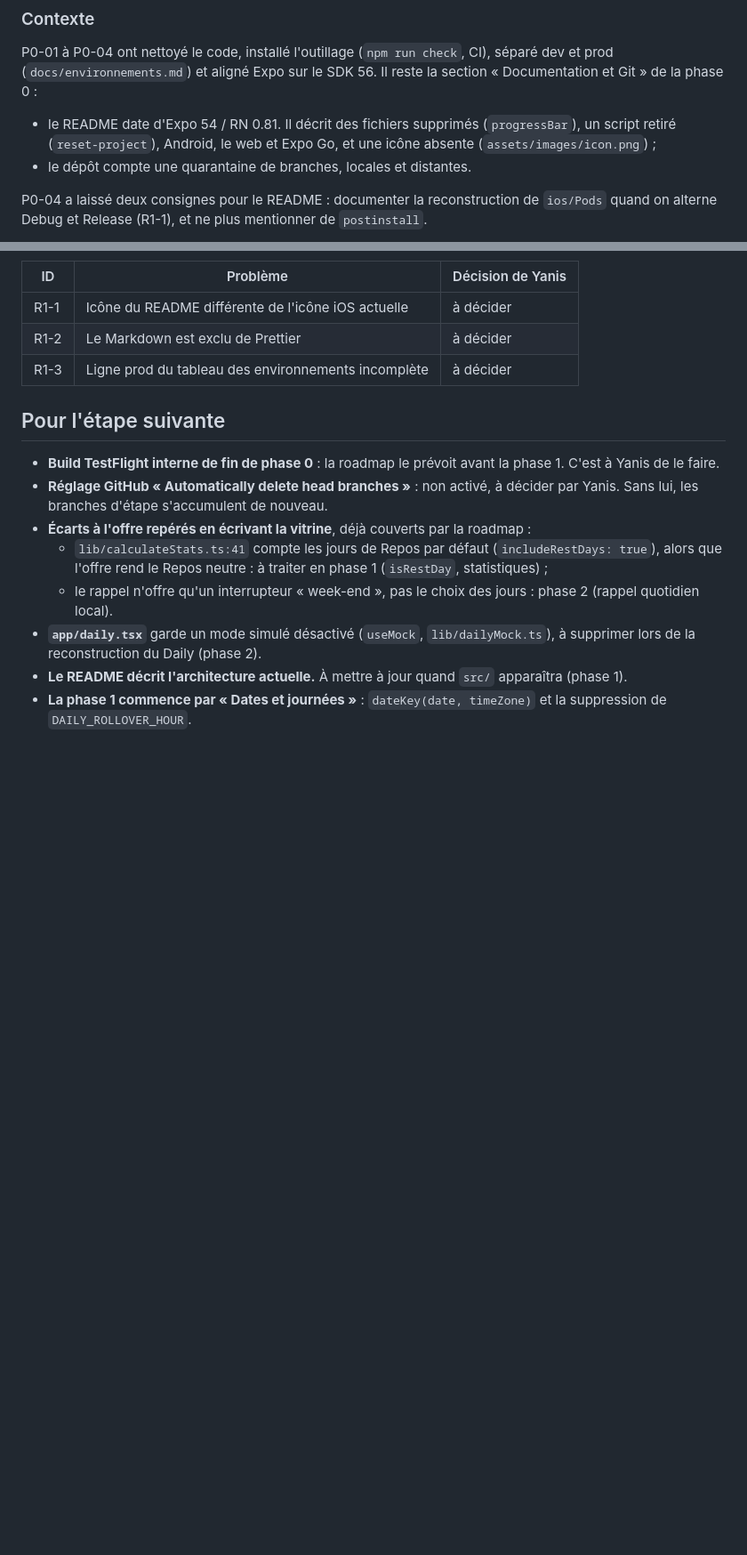
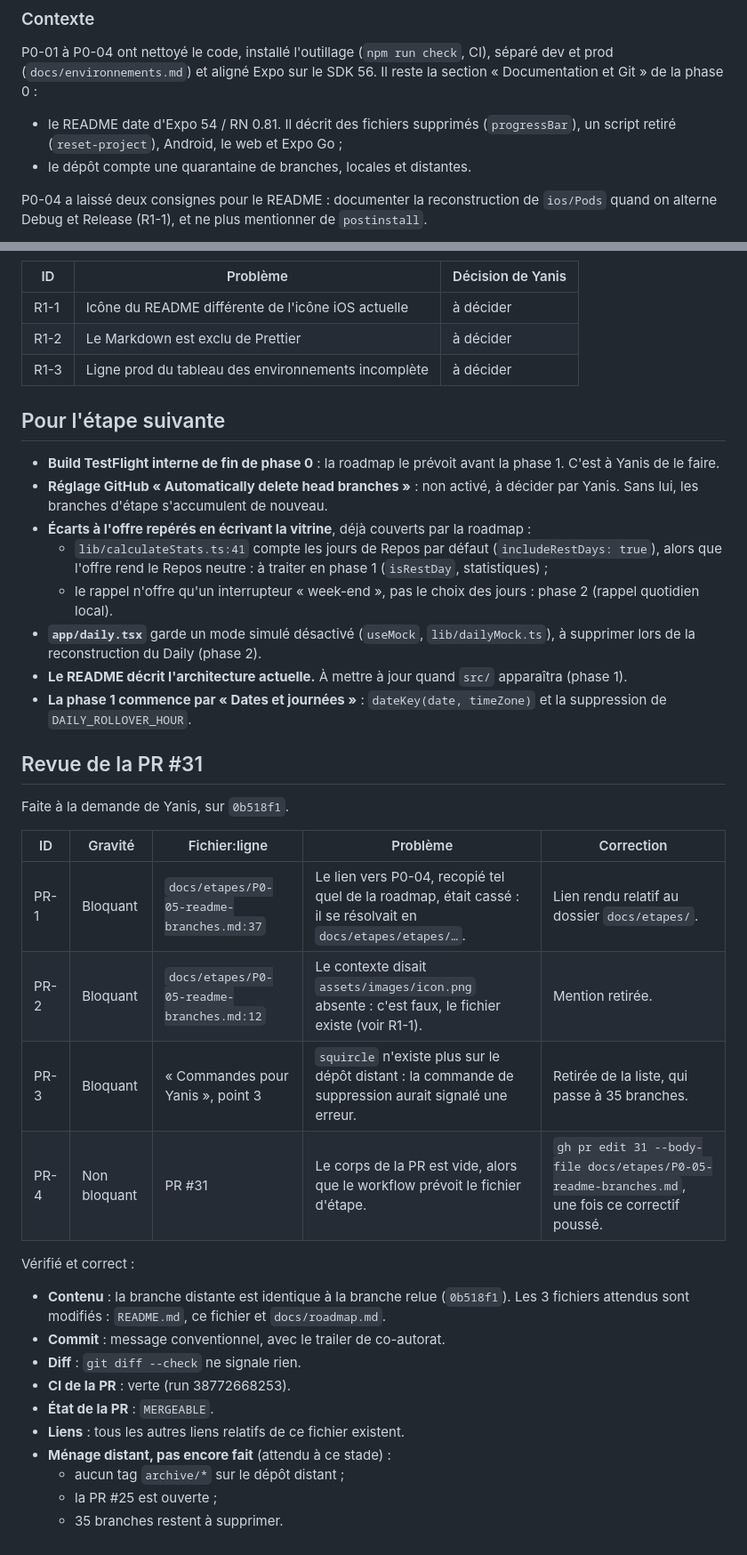
Before and after one commit to ConcombreDeMer/Dun, a Markdown page: docs/etapes/P0-05-readme-branches.md, 2 parts joined by grey strips. Shown at 89% size. GitHub-like rendering; blank space fills up the shorter version.

Commit message:
docs(P0-05): fix step file link, icon note and remote branch list
Co-Authored-By: Claude Opus 5.5 <noreply@anthropic.com>

```diff
--- a/docs/etapes/P0-05-readme-branches.md
+++ b/docs/etapes/P0-05-readme-branches.md
@@ -9,7 +9,7 @@
 ### Contexte
 
 P0-01 à P0-04 ont nettoyé le code, installé l'outillage (`npm run check`, CI), séparé dev et prod (`docs/environnements.md`) et aligné Expo sur le SDK 56. Il reste la section « Documentation et Git » de la phase 0 :
-- le README date d'Expo 54 / RN 0.81. Il décrit des fichiers supprimés (`progressBar`), un script retiré (`reset-project`), Android, le web et Expo Go, et une icône absente (`assets/images/icon.png`) ;
+- le README date d'Expo 54 / RN 0.81. Il décrit des fichiers supprimés (`progressBar`), un script retiré (`reset-project`), Android, le web et Expo Go ;
 - le dépôt compte une quarantaine de branches, locales et distantes.
 
 P0-04 a laissé deux consignes pour le README : documenter la reconstruction de `ios/Pods` quand on alterne Debug et Release (R1-1), et ne plus mentionner de `postinstall`.
@@ -276,3 +276,26 @@ git push origin --delete docs/p0-05-readme-branches && git branch -d docs/p0-05-
 - **`app/daily.tsx`** garde un mode simulé désactivé (`useMock`, `lib/dailyMock.ts`), à supprimer lors de la reconstruction du Daily (phase 2).
 - **Le README décrit l'architecture actuelle.** À mettre à jour quand `src/` apparaîtra (phase 1).
 - **La phase 1 commence par « Dates et journées »** : `dateKey(date, timeZone)` et la suppression de `DAILY_ROLLOVER_HOUR`.
+
+## Revue de la PR #31
+
+Faite à la demande de Yanis, sur `0b518f1`.
+
+| ID | Gravité | Fichier:ligne | Problème | Correction |
+|---|---|---|---|---|
+| PR-1 | Bloquant | `docs/etapes/P0-05-readme-branches.md:37` | Le lien vers P0-04, recopié tel quel de la roadmap, était cassé : il se résolvait en `docs/etapes/etapes/…`. | Lien rendu relatif au dossier `docs/etapes/`. |
+| PR-2 | Bloquant | `docs/etapes/P0-05-readme-branches.md:12` | Le contexte disait `assets/images/icon.png` absente : c'est faux, le fichier existe (voir R1-1). | Mention retirée. |
+| PR-3 | Bloquant | « Commandes pour Yanis », point 3 | `squircle` n'existe plus sur le dépôt distant : la commande de suppression aurait signalé une erreur. | Retirée de la liste, qui passe à 35 branches. |
+| PR-4 | Non bloquant | PR #31 | Le corps de la PR est vide, alors que le workflow prévoit le fichier d'étape. | `gh pr edit 31 --body-file docs/etapes/P0-05-readme-branches.md`, une fois ce correctif poussé. |
+
+Vérifié et correct :
+- **Contenu** : la branche distante est identique à la branche relue (`0b518f1`). Les 3 fichiers attendus sont modifiés : `README.md`, ce fichier et `docs/roadmap.md`.
+- **Commit** : message conventionnel, avec le trailer de co-autorat.
+- **Diff** : `git diff --check` ne signale rien.
+- **CI de la PR** : verte (run 38772668253).
+- **État de la PR** : `MERGEABLE`.
+- **Liens** : tous les autres liens relatifs de ce fichier existent.
+- **Ménage distant, pas encore fait** (attendu à ce stade) :
+  - aucun tag `archive/*` sur le dépôt distant ;
+  - la PR #25 est ouverte ;
+  - 35 branches restent à supprimer.
```
Also changed, not shown: other parts of docs/etapes/P0-05-readme-branches.md (+3 -3 lines).
